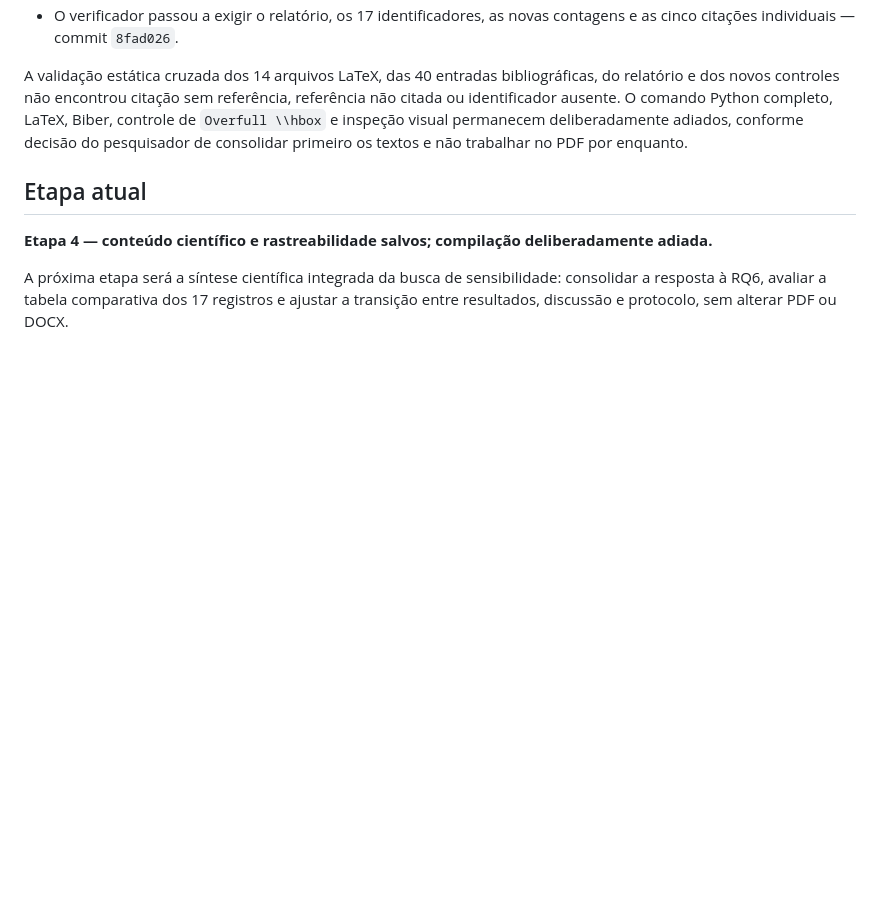
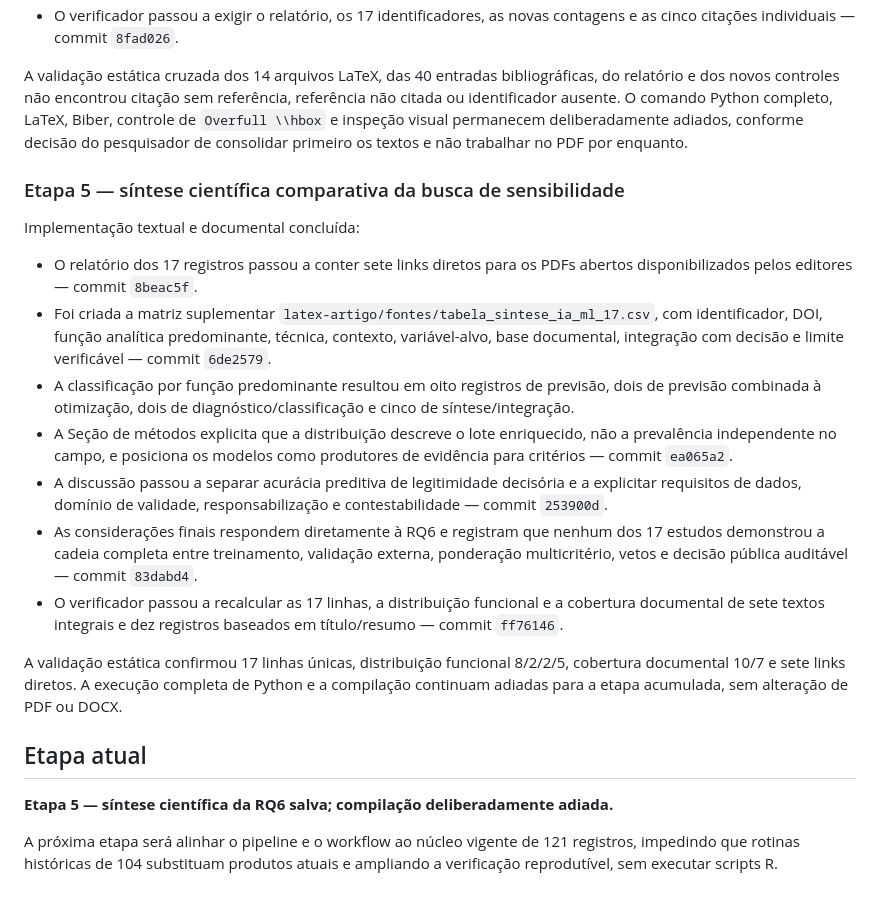
Before and after one commit to adinailson88/NOVA-revisao-bibliografica, a Markdown page: docs/STATUS_INCORPORACAO_SENSIBILIDADE_IA_ML.md, the part around the change. GitHub-like rendering; blank space fills up the shorter version.

Commit message:
docs: concluir etapa 5 e preparar reproducibilidade

```diff
--- a/docs/STATUS_INCORPORACAO_SENSIBILIDADE_IA_ML.md
+++ b/docs/STATUS_INCORPORACAO_SENSIBILIDADE_IA_ML.md
@@ -240,10 +240,40 @@ ou identificador ausente. O comando Python completo, LaTeX, Biber, controle de
 `Overfull \\hbox` e inspeção visual permanecem deliberadamente adiados, conforme decisão
 do pesquisador de consolidar primeiro os textos e não trabalhar no PDF por enquanto.
 
+### Etapa 5 — síntese científica comparativa da busca de sensibilidade
+
+Implementação textual e documental concluída:
+
+- O relatório dos 17 registros passou a conter sete links diretos para os PDFs abertos
+  disponibilizados pelos editores — commit `8beac5f`.
+- Foi criada a matriz suplementar
+  `latex-artigo/fontes/tabela_sintese_ia_ml_17.csv`, com identificador, DOI, função
+  analítica predominante, técnica, contexto, variável-alvo, base documental, integração com
+  decisão e limite verificável — commit `6de2579`.
+- A classificação por função predominante resultou em oito registros de previsão, dois de
+  previsão combinada à otimização, dois de diagnóstico/classificação e cinco de
+  síntese/integração.
+- A Seção de métodos explicita que a distribuição descreve o lote enriquecido, não a
+  prevalência independente no campo, e posiciona os modelos como produtores de evidência
+  para critérios — commit `ea065a2`.
+- A discussão passou a separar acurácia preditiva de legitimidade decisória e a explicitar
+  requisitos de dados, domínio de validade, responsabilização e contestabilidade —
+  commit `253900d`.
+- As considerações finais respondem diretamente à RQ6 e registram que nenhum dos 17 estudos
+  demonstrou a cadeia completa entre treinamento, validação externa, ponderação
+  multicritério, vetos e decisão pública auditável — commit `83dabd4`.
+- O verificador passou a recalcular as 17 linhas, a distribuição funcional e a cobertura
+  documental de sete textos integrais e dez registros baseados em título/resumo — commit
+  `ff76146`.
+
+A validação estática confirmou 17 linhas únicas, distribuição funcional 8/2/2/5, cobertura
+documental 10/7 e sete links diretos. A execução completa de Python e a compilação continuam
+adiadas para a etapa acumulada, sem alteração de PDF ou DOCX.
+
 ## Etapa atual
 
-**Etapa 4 — conteúdo científico e rastreabilidade salvos; compilação deliberadamente adiada.**
+**Etapa 5 — síntese científica da RQ6 salva; compilação deliberadamente adiada.**
 
-A próxima etapa será a síntese científica integrada da busca de sensibilidade: consolidar a
-resposta à RQ6, avaliar a tabela comparativa dos 17 registros e ajustar a transição entre
-resultados, discussão e protocolo, sem alterar PDF ou DOCX.
+A próxima etapa será alinhar o pipeline e o workflow ao núcleo vigente de 121 registros,
+impedindo que rotinas históricas de 104 substituam produtos atuais e ampliando a verificação
+reprodutível, sem executar scripts R.
```
